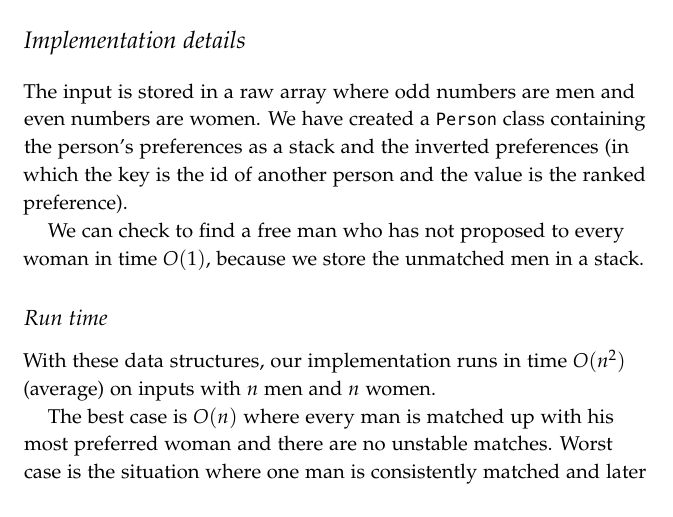
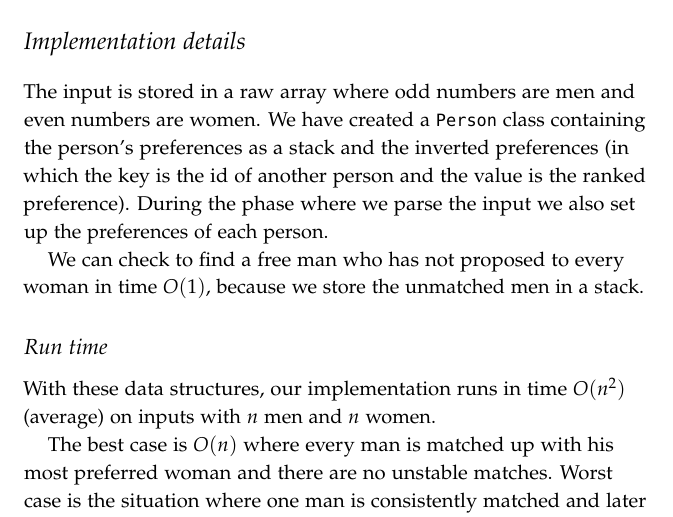
Before and after one commit to Miista/groupname, a LaTeX document (HandIn1/report1.tex): part of page 1 of 2, cut so that both start at the same text. Compiled offline with pdfLaTeX.

Commit message:
Changed report to reflect that we set up the preferences before executing the algorithm

```diff
--- a/HandIn1/report1.tex
+++ b/HandIn1/report1.tex
@@ -37,6 +37,7 @@
   are women. We have created a {\tt Person} class containing the person's preferences
   as a stack and the inverted preferences (in which the key is the id of another person
   and the value is the ranked preference).
+    During the phase where we parse the input we also set up the preferences of each person.
 
   We can check to find a free man who has not proposed to every woman in time $O(1)$,
   because we store the unmatched men in a stack.
```
